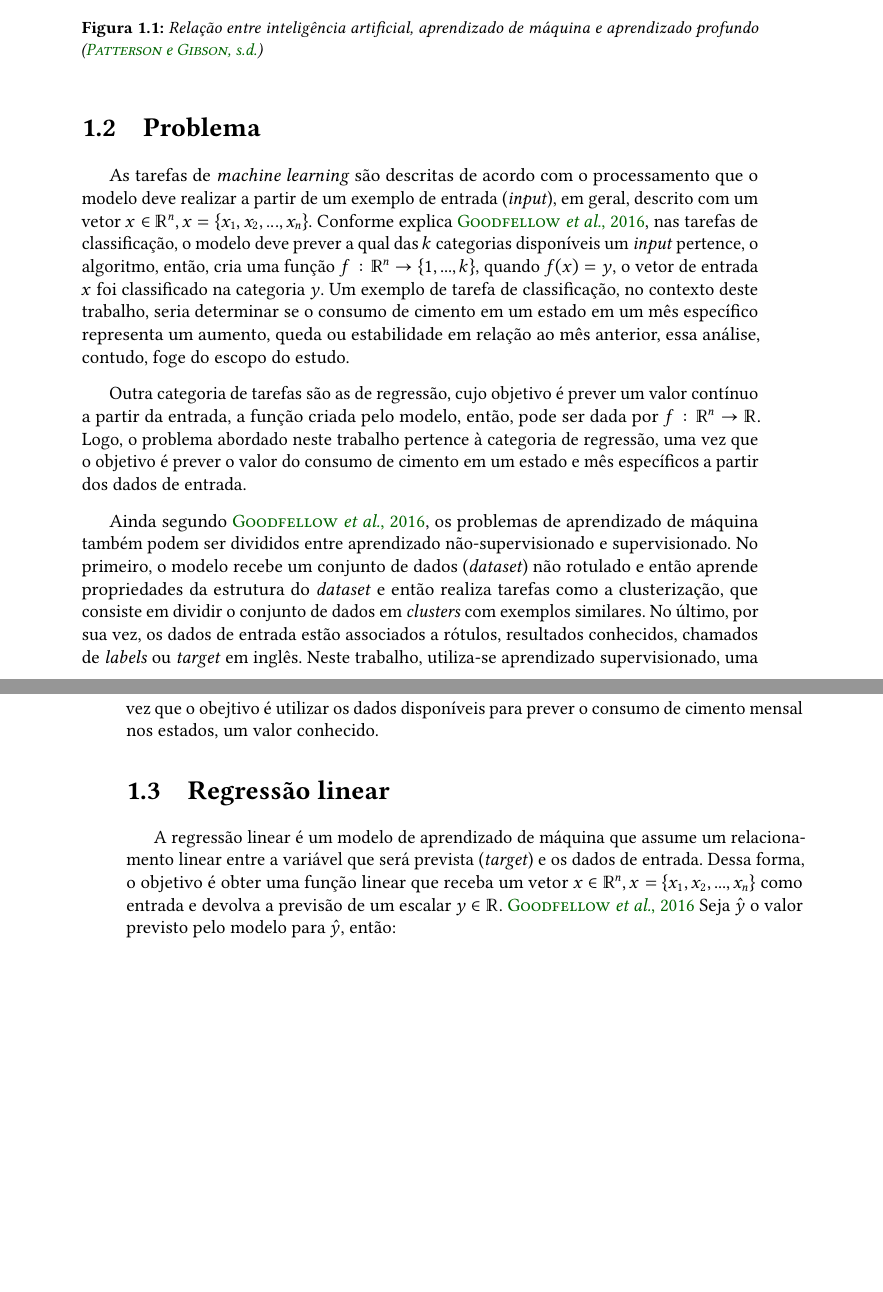
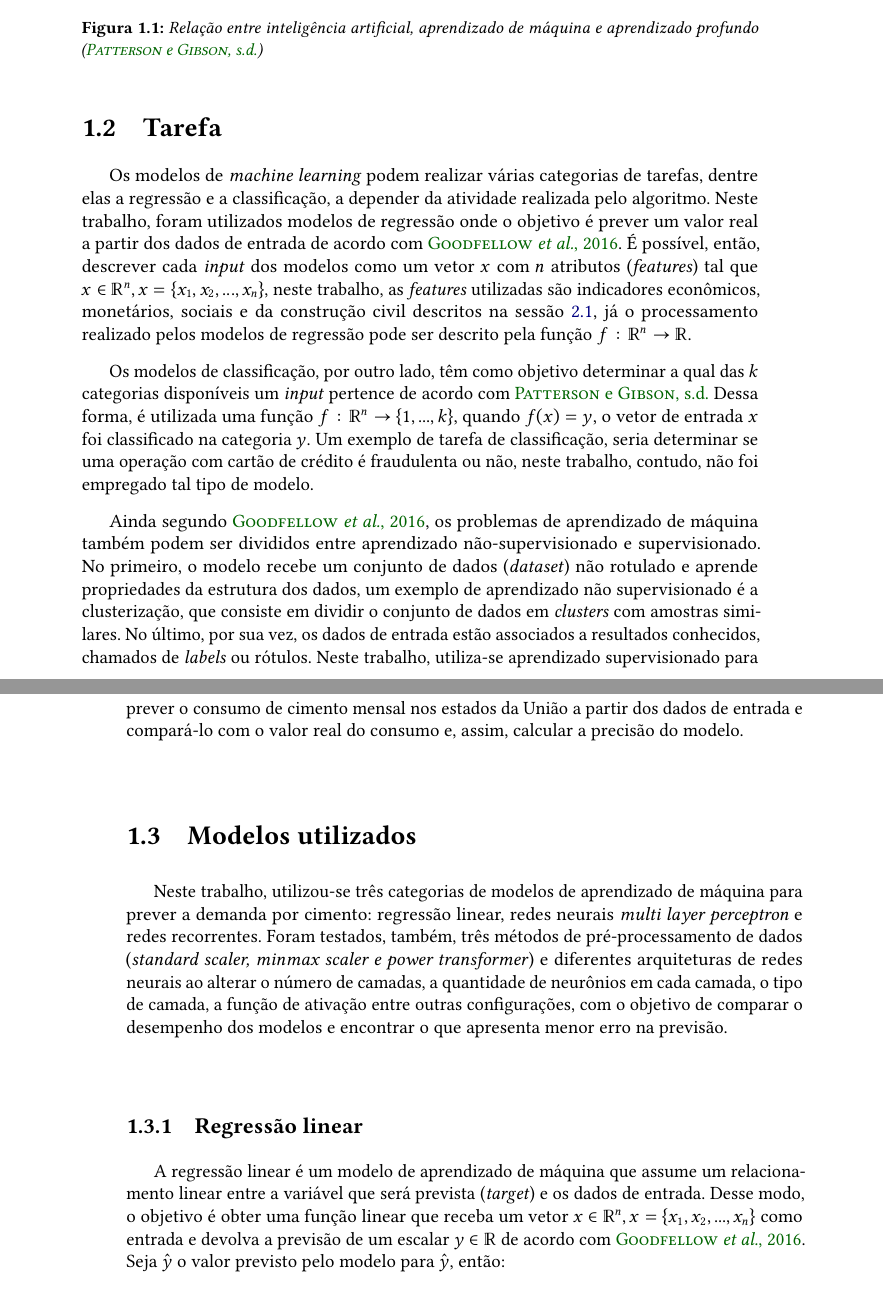
Before and after one commit to LeiteJu/TCC, a LaTeX thesis (monografia/monografia.tex, which reads monografia/conteudo/01-teoria.tex): two parts of pages 21 and 22 of 49, joined at a grey line, cut so that both start at the same text, the shorter picture padded with empty space. The pictures show the PDF file monografia/monografia.pdf that the author committed with the source.

Commit message:
sessões 1.1 e 1.2 da monografia

```diff
--- a/monografia/conteudo/01-teoria.tex
+++ b/monografia/conteudo/01-teoria.tex
@@ -107,49 +107,67 @@ imagem \ref{fig:ia_ml}.
   \label{fig:ia_ml}
 \end{figure}
 
-\section{Problema}
+\section{Tarefa}
 
-% quem sabe quebrar em mais de um paragrafo
-% explicar melhor a questão do valor
-As tarefas de \textit{machine learning} são descritas de acordo com o processamento
-que o modelo deve realizar a partir de um exemplo de entrada (\textit{input}), em geral, descrito com
-um vetor $x \in \mathbb{R}^n, x=\{x_1, x_2, ..., x_n\}$.
-Conforme explica \cite{Goodfellow-et-al-2016}, nas tarefas de classificação, o modelo deve prever a qual das $k$ categorias
-disponíveis um \textit{input} pertence, o algoritmo, então, cria uma função
-$ f : \mathbb{R}^n \rightarrow \{1,...,k\}$,  quando
-$ f(x) = y$, o vetor de entrada $x$ foi classificado na categoria $y$. Um exemplo
-de tarefa de classificação, no contexto deste trabalho, seria determinar se o
-consumo de cimento em um estado em um mês específico
-representa um aumento, queda ou estabilidade em relação ao mês anterior, essa
-análise, contudo, foge do escopo do estudo.
+Os modelos de \textit{machine learning} podem realizar várias categorias
+de tarefas, dentre elas a regressão e a classificação, a
+depender da atividade realizada pelo algoritmo.
+Neste trabalho,  foram utilizados modelos de regressão onde o objetivo é prever um valor real a
+partir dos dados de entrada de acordo com \cite{Goodfellow-et-al-2016}.
+É possível, então, descrever cada \textit{input} dos modelos como um vetor $x$ com
+$n$ atributos (\textit{features}) tal que
+$x \in \mathbb{R}^n , x=\{x_1, x_2, ..., x_n\}$, neste trabalho,
+as \textit{features} utilizadas são indicadores econômicos, monetários,
+sociais e da construção civil descritos na sessão \ref{sec:dados}, já o
+processamento realizado pelos modelos de regressão pode ser descrito
+pela função $ f : \mathbb{R}^n \rightarrow \mathbb{R}$.
 
-Outra categoria de tarefas são as de regressão, cujo objetivo é prever um valor contínuo
-a partir da entrada, a função criada pelo modelo, então, pode ser dada
-por $ f : \mathbb{R}^n \rightarrow \mathbb{R}$.
-Logo, o problema abordado neste trabalho pertence à categoria de regressão,
-uma vez que o objetivo é prever o valor do consumo de
-cimento em um estado e mês específicos a partir dos dados de entrada.
+Os modelos de classificação, por outro lado, têm como objetivo
+determinar a qual das $k$ categorias disponíveis um
+\textit{input} pertence de acordo com \cite{dl-oreilly}. Dessa forma, é utilizada uma função
+$ f : \mathbb{R}^n \rightarrow \{1,...,k\}$, quando
+$ f(x) = y$, o vetor de entrada $x$ foi classificado
+na categoria $y$. Um exemplo de tarefa de classificação,
+seria determinar se uma operação com cartão de crédito
+é fraudulenta ou não, neste trabalho, contudo, não foi empregado
+tal tipo de modelo.
 
-Ainda segundo \cite{Goodfellow-et-al-2016}, os problemas de aprendizado de máquina também podem ser divididos entre
- aprendizado não-supervisionado e supervisionado. No primeiro, o modelo recebe
-um conjunto de dados (\textit{dataset}) não rotulado e então aprende
- propriedades da estrutura do \textit{dataset} e então
-realiza tarefas como a clusterização, que consiste em dividir o conjunto de dados
-em \textit{clusters} com exemplos similares. No último, por sua vez, os dados de
-entrada estão associados a rótulos, resultados conhecidos, chamados de \textit{labels} ou
-\textit{target} em inglês. Neste trabalho, utiliza-se aprendizado supervisionado, uma vez
-que o obejtivo é utilizar os dados disponíveis para prever o consumo de cimento mensal
-nos estados, um valor conhecido.
+Ainda segundo \cite{Goodfellow-et-al-2016}, os problemas de
+aprendizado de máquina também podem ser divididos entre
+aprendizado não-supervisionado e supervisionado. No primeiro,
+o modelo recebe um conjunto de dados (\textit{dataset}) não
+rotulado e aprende propriedades da estrutura dos dados,
+um exemplo de aprendizado não supervisionado é a clusterização,
+que consiste em dividir o conjunto de dados
+em \textit{clusters} com amostras similares. No último, por sua vez,
+os dados de entrada estão associados a resultados conhecidos,
+chamados de \textit{labels} ou rótulos. Neste trabalho, utiliza-se aprendizado
+supervisionado para prever o consumo de cimento mensal nos
+estados da União a partir dos dados de entrada e compará-lo
+com o valor real
+do consumo e, assim, calcular a precisão do modelo.
 
+\section{Modelos utilizados}
 
-\section{Regressão linear}
+Neste trabalho, utilizou-se três categorias de modelos de aprendizado
+de máquina para prever a demanda por cimento: regressão linear, redes
+neurais \textit{multi layer perceptron} e redes recorrentes. Foram testados, também,
+três métodos de pré-processamento de dados (\textit{standard scaler, minmax
+scaler e power transformer}) e  diferentes arquiteturas de
+redes neurais ao alterar o número de camadas, a quantidade de neurônios
+em cada camada, o tipo de camada, a função de ativação entre outras
+configurações, com o objetivo de comparar
+o desempenho dos modelos e encontrar o que apresenta menor erro na previsão.
+
+\subsection{Regressão linear}
 \label{sec:reg_lin}
 
 A regressão linear é um modelo de aprendizado de máquina que assume um relacionamento
 linear entre a variável que será prevista (\textit{target}) e os dados de entrada.
-Dessa forma, o objetivo é obter uma função linear que receba um vetor
+Desse modo, o objetivo é obter uma função linear que receba um vetor
 $x \in \mathbb{R}^n , x=\{x_1, x_2, ..., x_n\}$
-como entrada e devolva a previsão de um escalar $y \in \mathbb{R}$. \cite{Goodfellow-et-al-2016}
+como entrada e devolva a previsão de um escalar $y \in \mathbb{R}$
+de acordo com \cite{Goodfellow-et-al-2016}.
 Seja $\hat{y}$ o valor previsto pelo modelo para $\hat{y}$, então:
 
 \begin{equation}
```
Also changed, not shown: monografia/monografia.pdf, monografia/conteudo/01-teoria.tex (6 more changed lines), 2 other files.
